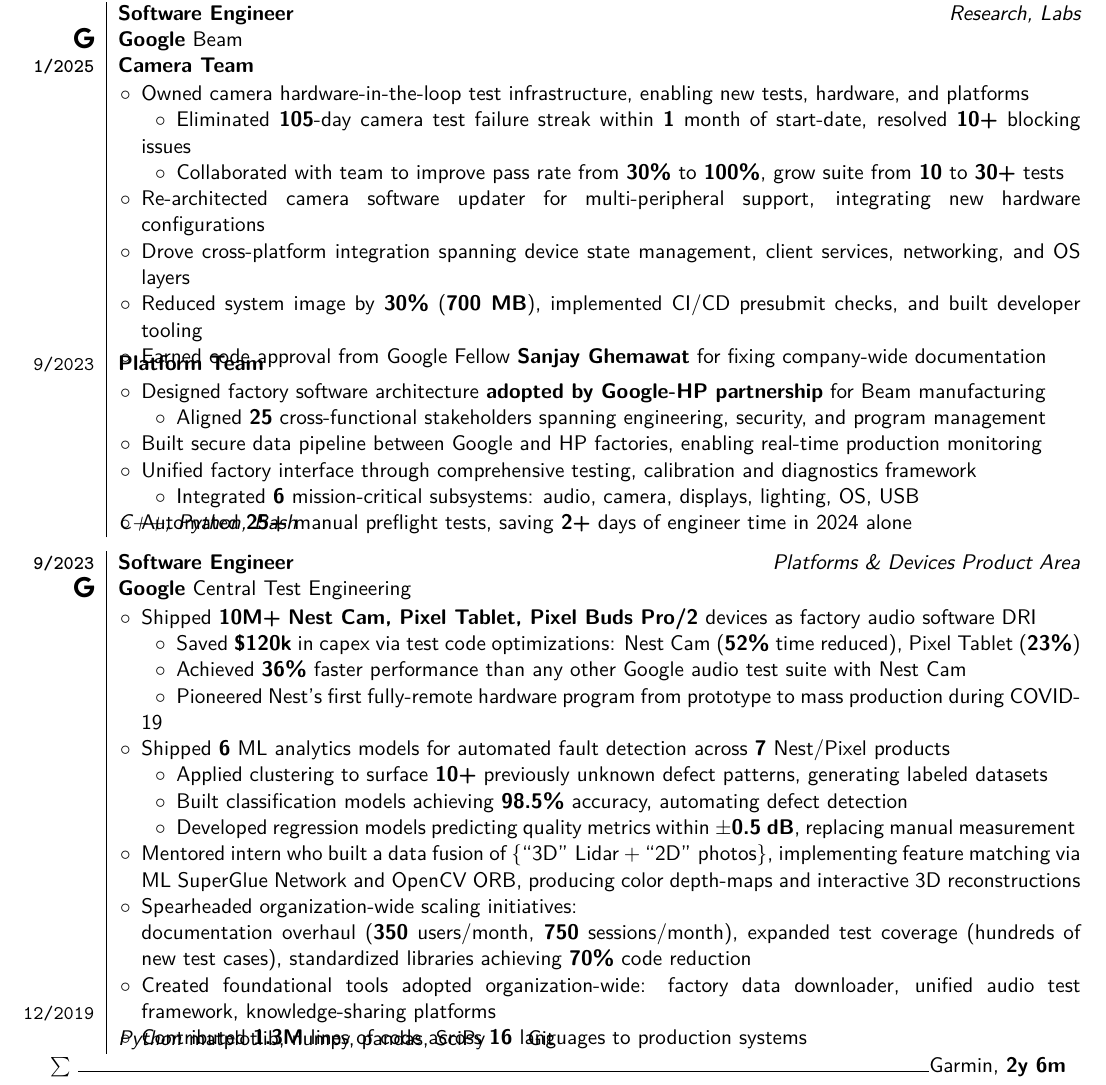
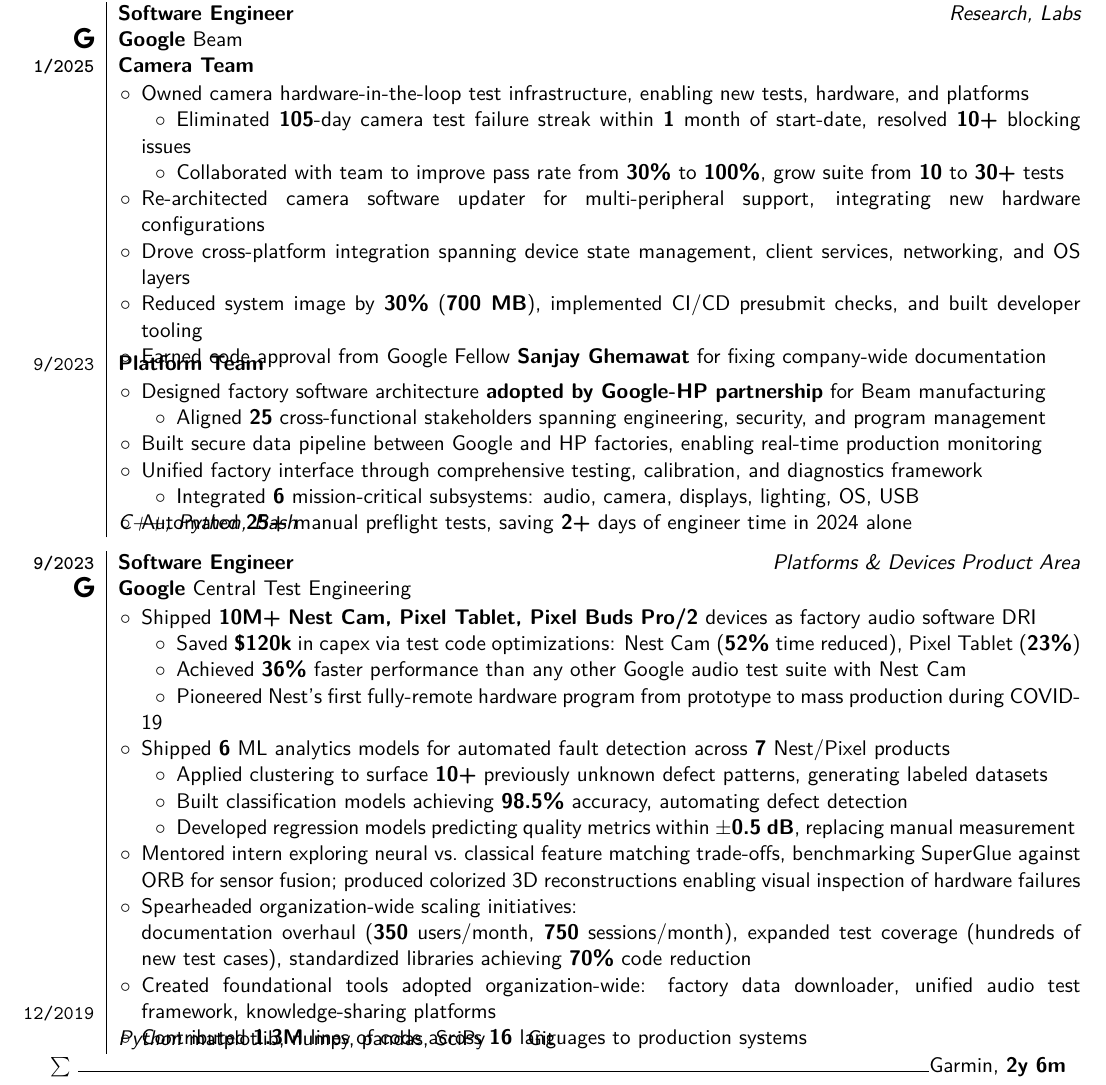
Before and after one commit to IllyaStarikov/resume, a LaTeX CV (src/illya-starikov-resume.tex): part of page 1 of 3, cut so that both start at the same text. Compiled offline with XeLaTeX.

Commit message:
Rewrite intern mentorship bullet for AI lab targeting
🤖 Generated with [Claude Code](https://claude.com/claude-code)

Co-Authored-By: Claude Opus 4.5 <noreply@anthropic.com>

```diff
--- a/src/illya-starikov-resume.tex
+++ b/src/illya-starikov-resume.tex
@@ -173,7 +173,7 @@
 		\item Built secure data pipeline between Google and HP factories, enabling real-time
 		      production monitoring
 
-		\item Unified factory interface through comprehensive testing, calibration and diagnostics framework
+		\item Unified factory interface through comprehensive testing, calibration, and diagnostics framework
 		      \setlength{\itemindent}{.25in}
 
 		\item Integrated \textbf{6} mission-critical subsystems: audio, camera, displays, lighting, OS, USB
@@ -245,15 +245,10 @@
 		      replacing manual measurement
 		      \setlength{\itemindent}{0in}
 
-		      % \item Hosted intern who built an ML data fusion of Lidar+photos to create depth-map and
-            % 3D reconstruction
-
-		\item Mentored intern who built a data fusion of $\left\{\text{``3D'' Lidar} + \text{``2D''
-		  photos}\right\}$,
-		      implementing feature matching via ML \href{https://arxiv.org/abs/1911.11763}{SuperGlue
-		        Network} and
-		      \href{https://docs.opencv.org/3.4/d1/d89/tutorial_py_orb.html}{OpenCV ORB},
-		      producing color depth-maps and interactive 3D reconstructions
+		\item Mentored intern exploring neural vs.\ classical feature matching trade-offs,
+		      benchmarking \href{https://arxiv.org/abs/1911.11763}{SuperGlue} against
+		      \href{https://docs.opencv.org/3.4/d1/d89/tutorial_py_orb.html}{ORB} for sensor fusion;
+		      produced colorized 3D reconstructions enabling visual inspection of hardware failures
 
 		      \displaycvT{%
 		\item Spearheaded organization-wide scaling initiatives:
```
Also changed, not shown: illya-starikov-cv-dark.pdf, illya-starikov-cv.pdf, illya-starikov-resume-dark.pdf, illya-starikov-resume.pdf, src/illya-starikov-resume-dark.pdf, src/illya-starikov-resume.pdf.
